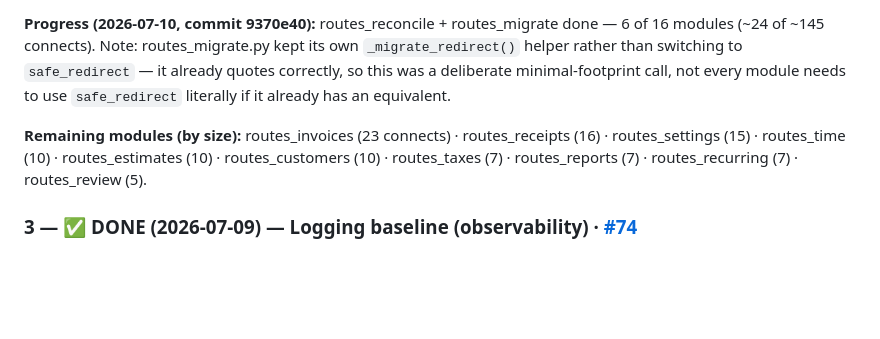
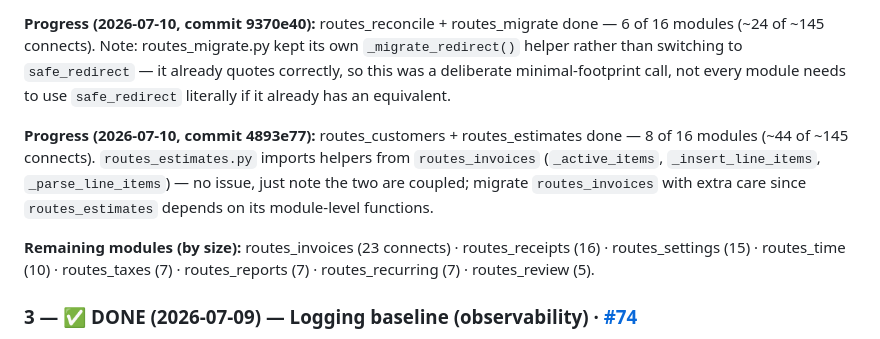
Before and after one commit to outlierworkshop/shopbooks, a Markdown page: docs/next-fixes.md, the part around the change. Drawn GitHub-style; blank space fills up the shorter version.

Commit message:
next-fixes: #73 progress — 8/16 modules migrated

```diff
--- a/docs/next-fixes.md
+++ b/docs/next-fixes.md
@@ -48,9 +48,14 @@ while migrating them.
 switching to `safe_redirect` — it already quotes correctly, so this was a deliberate minimal-footprint
 call, not every module needs to use `safe_redirect` literally if it already has an equivalent.
 
+**Progress (2026-07-10, commit 4893e77):** routes_customers + routes_estimates done — 8 of 16 modules
+(~44 of ~145 connects). `routes_estimates.py` imports helpers from `routes_invoices` (`_active_items`,
+`_insert_line_items`, `_parse_line_items`) — no issue, just note the two are coupled; migrate
+`routes_invoices` with extra care since `routes_estimates` depends on its module-level functions.
+
 **Remaining modules (by size):** routes_invoices (23 connects) · routes_receipts (16) ·
-routes_settings (15) · routes_time (10) · routes_estimates (10) · routes_customers (10) ·
-routes_taxes (7) · routes_reports (7) · routes_recurring (7) · routes_review (5).
+routes_settings (15) · routes_time (10) · routes_taxes (7) · routes_reports (7) ·
+routes_recurring (7) · routes_review (5).
 
 ### 3 — ✅ DONE (2026-07-09) — Logging baseline (observability) · [#74](https://github.com/outlierworkshop/shopbooks/issues/74)
 Shipped: `logutil.py` (rotating `<datadir>/logs/shopbooks.log`, isolated via `db.DATA`) + `log.warning`
```
